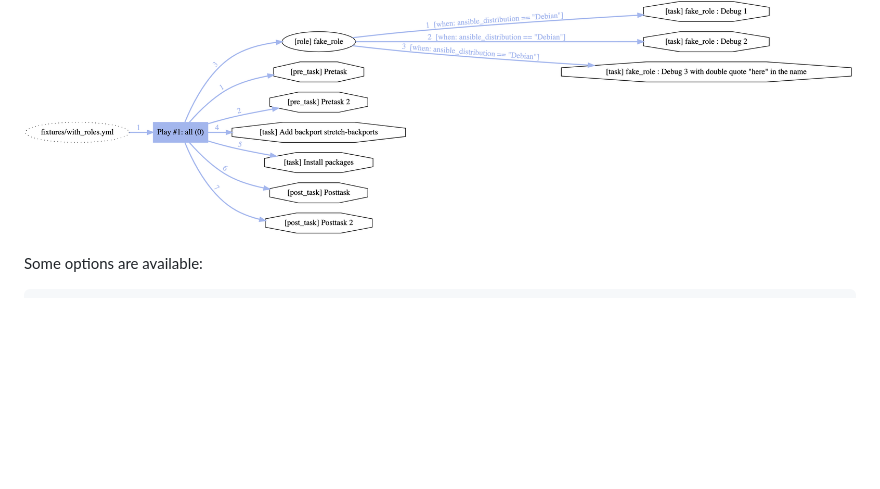
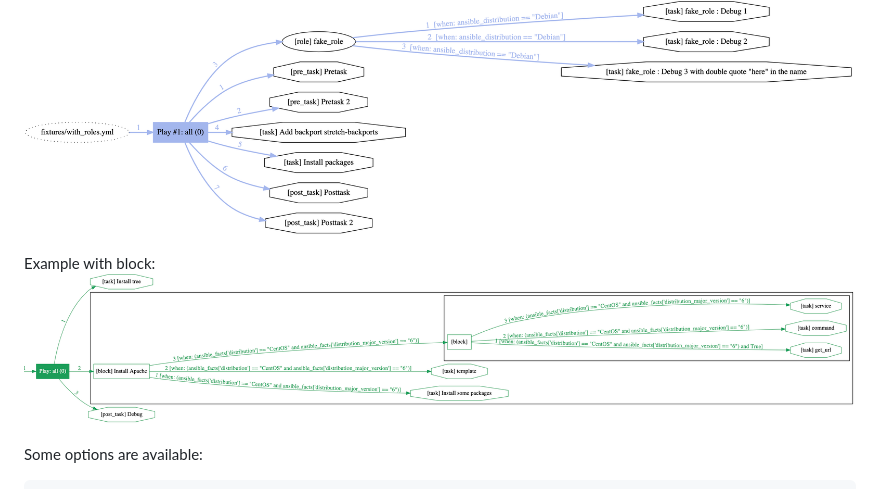
Before and after one commit to haidaraM/ansible-playbook-grapher, a Markdown page: README.md, the part around the change. Rendered like a GitHub page; pictures changed too: img/block.png (added); blank space fills up the shorter version.

Commit message:
docs: Add an example with block

````diff
--- a/README.md
+++ b/README.md
@@ -42,6 +42,9 @@ $ ansible-playbook-grapher --include-role-tasks  tests/fixtures/with_roles.yml
 ```
 
 ![Example](https://raw.githubusercontent.com/haidaraM/ansible-playbook-grapher/main/img/with_roles.png)
+
+Example with block:
+![Example](https://raw.githubusercontent.com/haidaraM/ansible-playbook-grapher/main/img/block.png)
 
 Some options are available:
 
````
